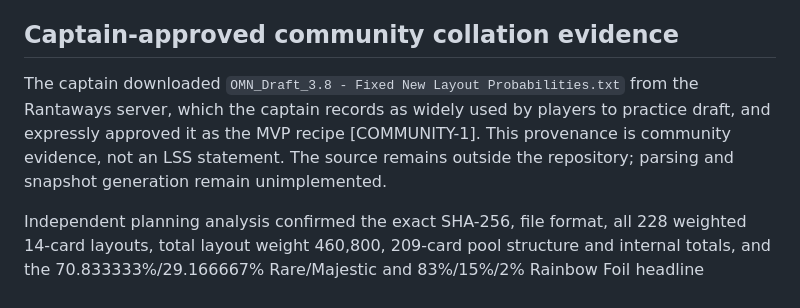
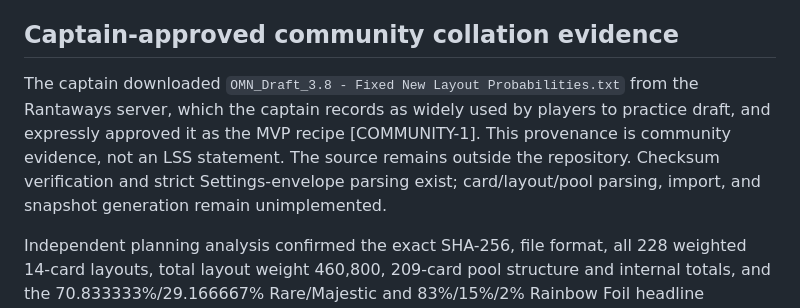
Before and after one commit to jake-warburton/draft-table, a Markdown page: docs/research.md, the part around the change. Drawn GitHub-style.

```diff
--- a/docs/research.md
+++ b/docs/research.md
@@ -56,7 +56,7 @@ A future `SetImporter` consumes immutable source documents and emits a set-speci
 
 ## Captain-approved community collation evidence
 
-The captain downloaded `OMN_Draft_3.8 - Fixed New Layout Probabilities.txt` from the Rantaways server, which the captain records as widely used by players to practice draft, and expressly approved it as the MVP recipe [COMMUNITY-1]. This provenance is community evidence, not an LSS statement. The source remains outside the repository; parsing and snapshot generation remain unimplemented.
+The captain downloaded `OMN_Draft_3.8 - Fixed New Layout Probabilities.txt` from the Rantaways server, which the captain records as widely used by players to practice draft, and expressly approved it as the MVP recipe [COMMUNITY-1]. This provenance is community evidence, not an LSS statement. The source remains outside the repository. Checksum verification and strict Settings-envelope parsing exist; card/layout/pool parsing, import, and snapshot generation remain unimplemented.
 
 Independent planning analysis confirmed the exact SHA-256, file format, all 228 weighted 14-card layouts, total layout weight 460,800, 209-card pool structure and internal totals, and the 70.833333%/29.166667% Rare/Majestic and 83%/15%/2% Rainbow Foil headline probabilities. The complete accepted fixture and future strict-parser contract are in [rules-and-collation.md](rules-and-collation.md#captain-approved-community-mvp-recipe).
 
```
Also changed, not shown: docs/product.md (+1 -1 lines).
